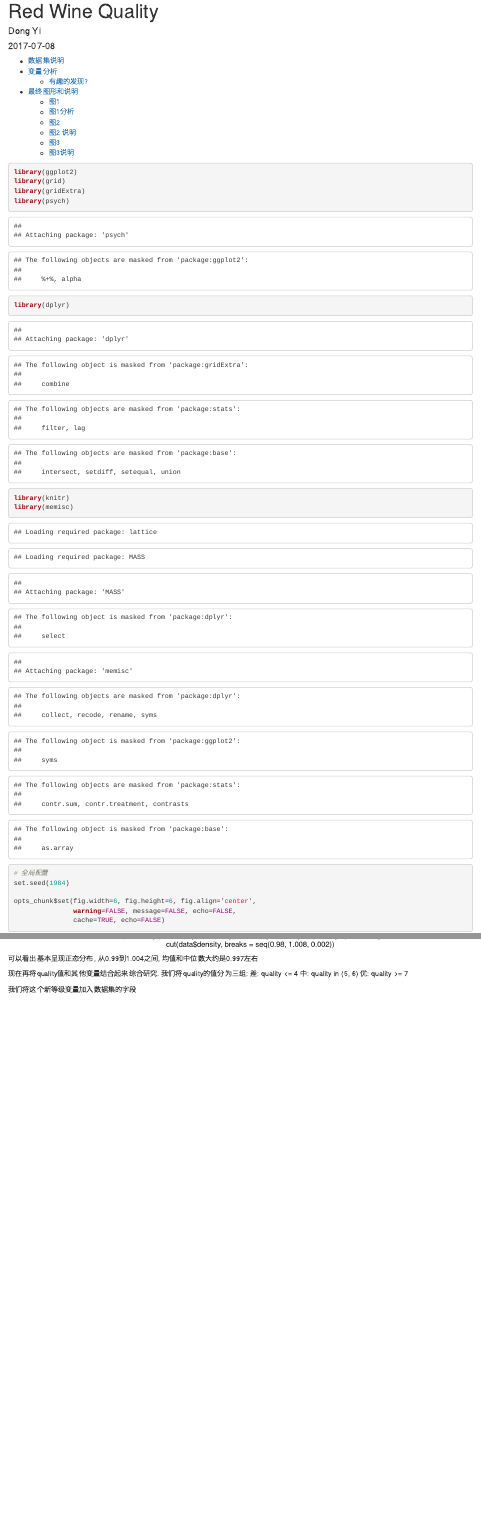
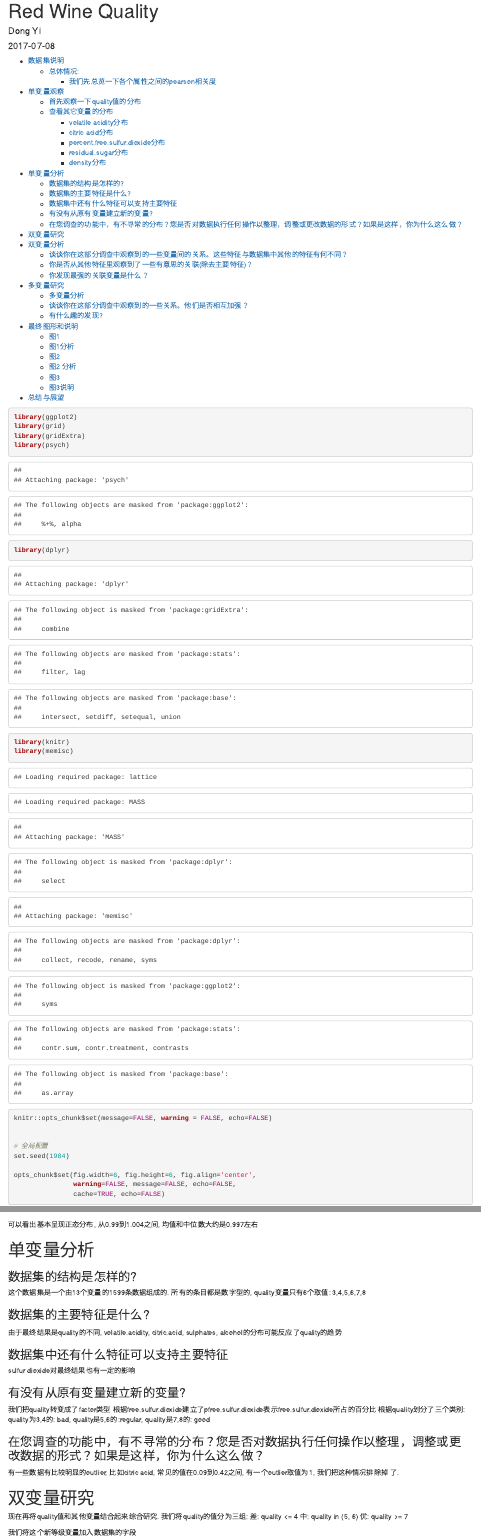
Before and after one commit to dongyi/data_udacity, an R Markdown document (p4/P4-ExploreAndSummarizeData/P4_Report.Rmd): the page in a window 1100 px wide, from its top, and a second part further down, joined at a grey line. Rendered offline with R 4.5, knitr and Pandoc, with nearby package versions; some code elsewhere in the file could not run offline.

Commit message:
update today

````diff
--- a/p4/P4-ExploreAndSummarizeData/P4_Report.Rmd
+++ b/p4/P4-ExploreAndSummarizeData/P4_Report.Rmd
@@ -18,6 +20,9 @@ library(dplyr)
 library(knitr)
 library(memisc)
 
+knitr::opts_chunk$set(message=FALSE, warning = FALSE, echo=FALSE)
+
+
 # 全局配置
 set.seed(1984)
 
@@ -65,8 +71,9 @@ fixed.acidity - density               0.67
 fixed.acidity - pH                   -0.68
 
 
+# 单变量观察
 
-首先观察一下quality值的分布
+### 首先观察一下quality值的分布
 
 
 ```{r single variable}
@@ -108,17 +115,18 @@ get_basic_histogram("alcohol", data)
 
 多数直方图都是右偏态分布
 
+### volatile acidity分布
 volatile acidity多数集中在0.2到0.7之间, 使用cut来查看一下可以发现集中在其中4个区间里
 
-```{r single vars, fig.width=8}
+```{r single vars 2, fig.width=8}
 qplot(cut(data$volatile.acidity,
       breaks = seq(0.0, 1.6, 0.1)))
 ```
 
-
+### citric acid分布
 再来查看一下citric acid值, 似乎有较为明显的outlier, 我们使用箱型图来查看一下
 
-```{r single vars}
+```{r single vars 3}
 ggplot(aes(x = 'citric acid', y = citric.acid), data = data) + geom_boxplot() +
   scale_y_continuous(breaks = seq(0, 1, 0.2))
 ```
@@ -139,9 +147,11 @@ get_basic_histogram("free.sulfur.dioxide", data, 0.2) +
 可以看出在对数坐标下呈现正态分布, 并且有6, 11, 15, 18 这几个常见的值
 
 
+### percent.free.sulfur.dioxide分布
+
 我们现在查看一下free sulfur dioxide在total sulfur dioxide的占比情况, 定义一个新的变量
 
-```{r single vars}
+```{r single vars 5}
 data$percent.free.sulfur.dioxide = data$free.sulfur.dioxide / data$total.sulfur.dioxide
 
 ggplot(aes(x = percent.free.sulfur.dioxide), data = data) +
@@ -153,16 +163,17 @@ ggplot(aes(x = percent.free.sulfur.dioxide), data = data) +
 
 再观察一下alcohol值
 
-```{r single var}
+```{r single vars 6}
 qplot(cut(data$alcohol, breaks = seq(7.0, 15.0, 0.5)))
 ```
 
 可以发现多数值分布在9.0以上部分均匀递减
 
 
+### residual.sugar分布
 再观察一下residual.sugar值的分布
 
-```{r single vars}
+```{r single vars 7}
 #qplot(cut(data$residual.sugar, breaks = seq(7.0, 15.0, 0.5)))
 qplot(cut(data$residual.sugar, breaks = seq(0.5, 15.0, 1)))
 
@@ -173,9 +183,10 @@ ggplot(aes(x = 'residual.sugar', y = residual.sugar), data = data)
 可以看出多数的residual.sugar集中在2.5左右, 较高的值呈现长尾分布
 
 
+### density分布
 再来观察一下density值
 
-```{r single vars}
+```{r single vars 8}
 qplot(cut(data$density, breaks = seq(0.98, 1.008, 0.002)))
 
 
@@ -184,7 +195,34 @@ qplot(cut(data$density, breaks = seq(0.98, 1.008, 0.002)))
 可以看出基本呈现正态分布, 从0.99到1.004之间, 均值和中位数大约是0.997左右
 
 
+# 单变量分析
 
+### 数据集的结构是怎样的?
+
+这个数据集是一个由13个变量的1599条数据组成的. 所有的条目都是数字型的, quality变量只有6个取值: 3,4,5,6,7,8
+
+### 数据集的主要特征是什么?
+
+由于最终结果是quality的不同, volatile.acidity, citric.acid, sulphates, alcohol的分布可能反应了quality的趋势
+
+### 数据集中还有什么特征可以支持主要特征
+
+sulfur dioxide对最终结果也有一定的影响
+
+### 有没有从原有变量建立新的变量?
+
+我们把quality转变成了factor类型
+根据free.sulfur.dioxide建立了pfree.sulfur.dioxide表示free.sulfur.dioxide所占的百分比
+根据quality划分了三个类别: quality为3,4的: bad, quality是5,6的:regular, quality是7,8的: good
+
+### 在您调查的功能中，有不寻常的分布？您是否对数据执行任何操作以整理，调整或更改数据的形式？如果是这样，你为什么这么做？
+
+有一些数据有比较明显的outlier, 比如citric acid, 常见的值在0.09到0.42之间, 有一个outlier取值为1, 我们把这种情况排除掉 了.
+
+
+
+
+# 双变量研究
 
 现在再将quality值和其他变量结合起来综合研究. 我们将quality的值分为三组:
 差: quality <= 4
@@ -264,6 +300,31 @@ ggplot(aes(x = class, y = round(alcohol)), data = data) +
 
 ```
 
+
+# 双变量分析
+
+
+### 谈谈你在这部分调查中观察到的一些变量间的关系。这些特征与数据集中其他的特征有何不同？
+
+基于之前的分析, 我们观察了一些相关性, 不同变量之间的箱型图可以找到一些变量的趋势:
+volatile.acidity, citric.acid, sulphates, alcohol. 除了volatile.acidity是和quality负相关,其他都是正相关的
+
+我们用pearson相关度矩阵进一步的观察了所有变量之间的相关度
+
+
+
+### 你是否从其他特征里观察到了一些有意思的关联(除去主要特征)？
+
+根据相关度矩阵, 还有一些较高相关度的变量. 比如fixed.acidity和density, citric.acid和ph
+
+
+
+### 你发现最强的关联变量是什么？
+
+最强的关联度是total.sulfur.dioxide和nonfree.sulfur.dioxide, 但是这两个变量本身有自相关性, 没有什么参考意义
+
+
+# 多变量研究
 
 我们用2d密度图来观察一下几对变量之间的关系, 为了直观我们去掉了class=regular的数据, 只保留了good和bad的数据
 我们来观察
@@ -315,7 +376,9 @@ grid.arrange(p1, p2, p3, p4, p5, p6, ncol = 2,
 可以观察到有一些变量存在outlier, 总体上good和bad的class在这几对变量对比上差别较为明显
 
 
-# 变量分析
+### 多变量分析
+
+### 谈谈你在这部分调查中观察到的一些关系。他们是否相互加强？
 
 因为"quality"的取值较为主观, 我们引入了"class"作为评估葡萄酒好坏的标准, 只有good(>7), regular(5, 6), bad(<5)三种取值, 便于观察
 
@@ -324,7 +387,7 @@ grid.arrange(p1, p2, p3, p4, p5, p6, ncol = 2,
 我们发现, 多数good级别的葡萄酒有中等的citric acid和低的volatile acidity. bad级别的葡萄酒通常有较高的volatile acidity和较低的citric acid. 同样的,good级别的葡萄酒有更高的sulphates, 更高的alcohol
 
 
-### 有趣的发现?
+### 有什么趣的发现?
 
 根据之前的变量之间的关系研究, 发现citric.acid 和quality之间有正相关性.
 但是如果我们观察散点图, citric.acid在good和bad级别下并没有明显的界限.
@@ -480,6 +543,7 @@ grid.arrange(p1, p2, p3, p4, p5, p6, ncol = 2,
 ------
 
 
+# 总结与展望
 
 我们分析了红酒数据集, 有1599个记录, 12个属性. 我们分析了各种属性对红酒品质的影响
 确定了4个变量:
````
Also changed, not shown: p4/P4-ExploreAndSummarizeData/links.txt (added, +13 -0 lines), p4/P4-ExploreAndSummarizeData/usefulLinks.txt (deleted, +0 -24 lines), p4/P4-ExploreAndSummarizeData/P4_Report_files/figure-html/p1-1.png (added), p4/P4-ExploreAndSummarizeData/P4_Report_files/figure-html/p2-1.png (added), p4/P4-ExploreAndSummarizeData/P4_Report_files/figure-html/p3-1.png (added), p4/P4-ExploreAndSummarizeData/P4_Report_files/figure-html/pearson-1.png (added), p4/P4-ExploreAndSummarizeData/P4_Report_files/figure-html/single variable-1.png (added), p4/P4-ExploreAndSummarizeData/P4_Report_files/figure-html/single vars 2-1.png (added), p4/P4-ExploreAndSummarizeData/P4_Report_files/figure-html/single vars 3-1.png (added), p4/P4-ExploreAndSummarizeData/P4_Report_files/figure-html/single vars 4-1.png (added), p4/P4-ExploreAndSummarizeData/P4_Report_files/figure-html/single vars 4-2.png (added), p4/P4-ExploreAndSummarizeData/P4_Report_files/figure-html/single vars 5-1.png (added), p4/P4-ExploreAndSummarizeData/P4_Report_files/figure-html/single vars 6-1.png (added), p4/P4-ExploreAndSummarizeData/P4_Report_files/figure-html/single vars 7-1.png (added), 20 more files, 58 other files.
